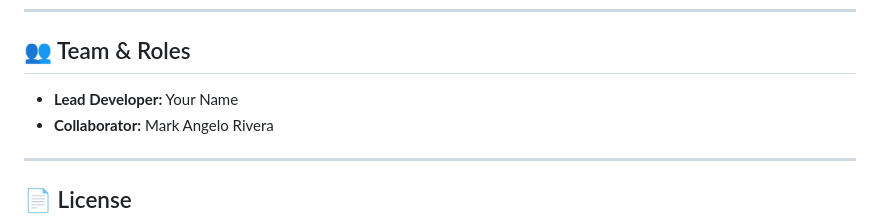
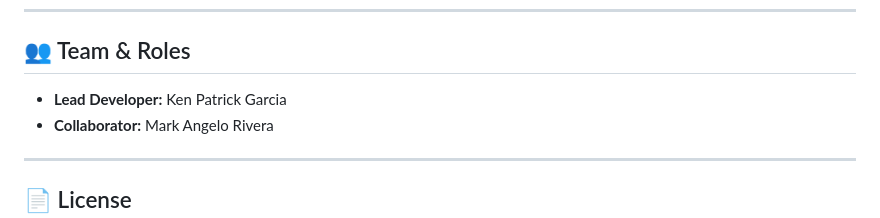
Before and after one commit to KpG782/HotelReservation, a Markdown page: readme.md, the part around the change. GitHub-like rendering.

```diff
--- a/readme.md
+++ b/readme.md
@@ -104,7 +104,7 @@ define('DB_PASS', 'your_password');
 
 ## 👥 Team & Roles
 
-- **Lead Developer:** Your Name
+- **Lead Developer:** Ken Patrick Garcia
 - **Collaborator:** Mark Angelo Rivera
 
 ---
```
